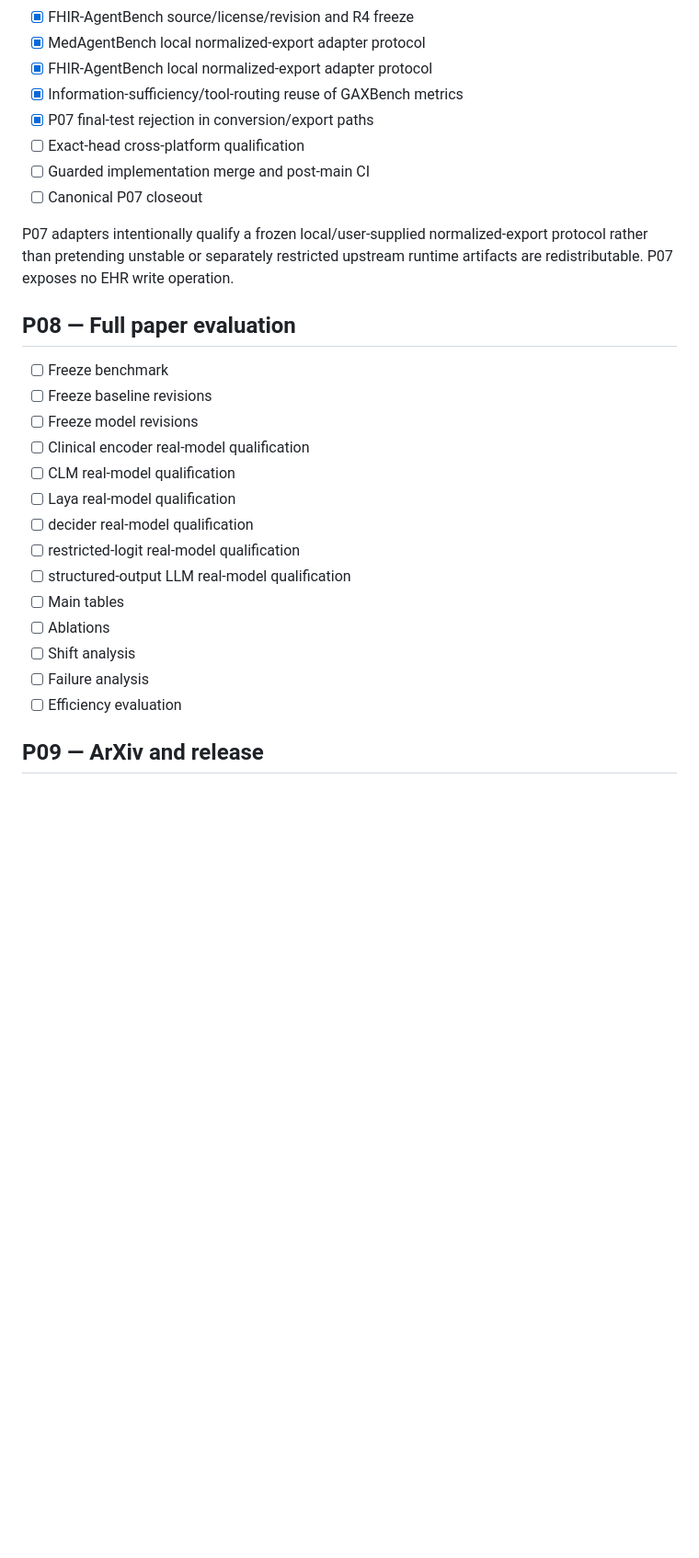
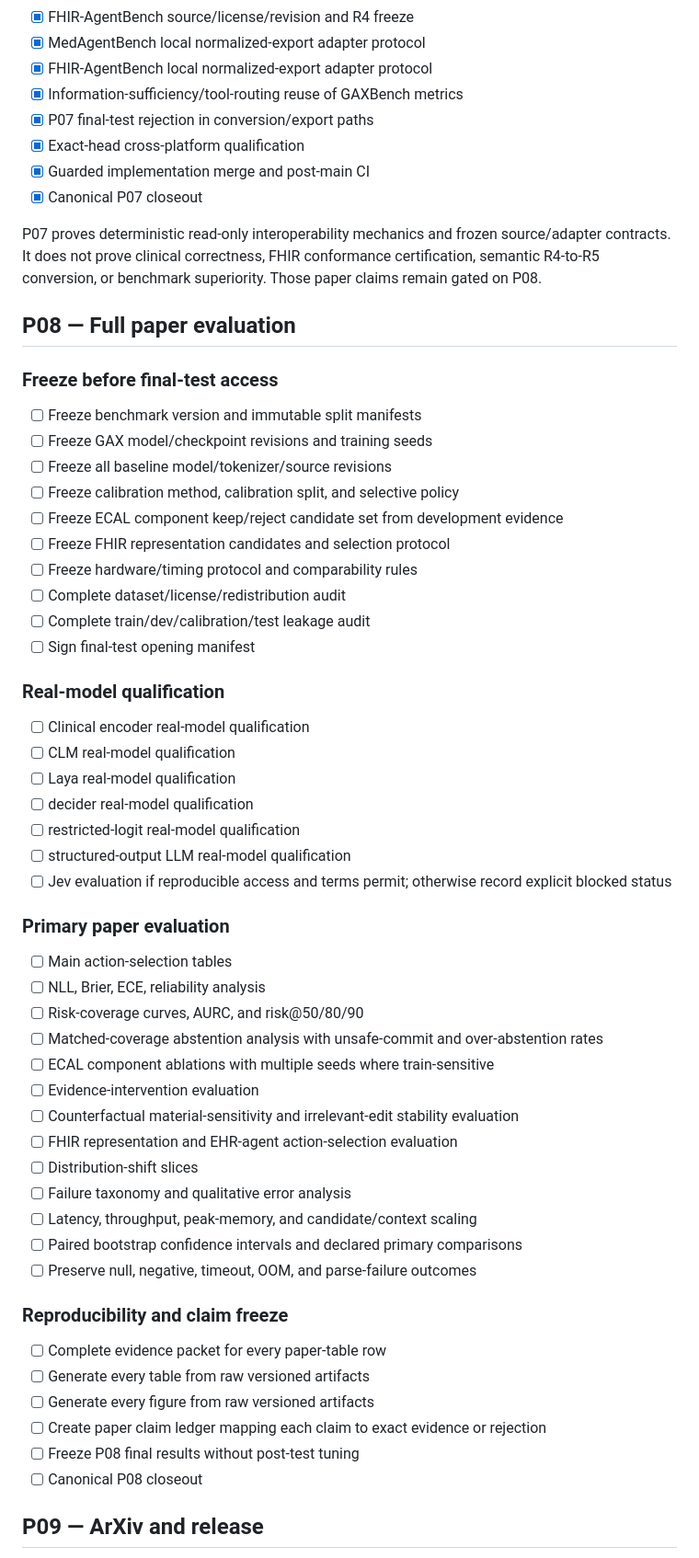
Before and after one commit to TheHalfMoon/Gax, a Markdown page: specs/tasks.md, the part around the change. Shown at 92% size. Rendered like a GitHub page; blank space fills up the shorter version.

Commit message:
Close P07 tasks and activate P08 evaluation

```diff
--- a/specs/tasks.md
+++ b/specs/tasks.md
@@ -115,28 +115,61 @@ P06 deliberately does not claim a generic medical transformation builder. Its pr
 - [x] FHIR-AgentBench local normalized-export adapter protocol
 - [x] Information-sufficiency/tool-routing reuse of GAXBench metrics
 - [x] P07 final-test rejection in conversion/export paths
-- [ ] Exact-head cross-platform qualification
-- [ ] Guarded implementation merge and post-main CI
-- [ ] Canonical P07 closeout
+- [x] Exact-head cross-platform qualification
+- [x] Guarded implementation merge and post-main CI
+- [x] Canonical P07 closeout
 
-P07 adapters intentionally qualify a frozen local/user-supplied normalized-export protocol rather than pretending unstable or separately restricted upstream runtime artifacts are redistributable. P07 exposes no EHR write operation.
+P07 proves deterministic read-only interoperability mechanics and frozen source/adapter contracts. It does not prove clinical correctness, FHIR conformance certification, semantic R4-to-R5 conversion, or benchmark superiority. Those paper claims remain gated on P08.
 
 ## P08 — Full paper evaluation
 
-- [ ] Freeze benchmark
-- [ ] Freeze baseline revisions
-- [ ] Freeze model revisions
+### Freeze before final-test access
+
+- [ ] Freeze benchmark version and immutable split manifests
+- [ ] Freeze GAX model/checkpoint revisions and training seeds
+- [ ] Freeze all baseline model/tokenizer/source revisions
+- [ ] Freeze calibration method, calibration split, and selective policy
+- [ ] Freeze ECAL component keep/reject candidate set from development evidence
+- [ ] Freeze FHIR representation candidates and selection protocol
+- [ ] Freeze hardware/timing protocol and comparability rules
+- [ ] Complete dataset/license/redistribution audit
+- [ ] Complete train/dev/calibration/test leakage audit
+- [ ] Sign final-test opening manifest
+
+### Real-model qualification
+
 - [ ] Clinical encoder real-model qualification
 - [ ] CLM real-model qualification
 - [ ] Laya real-model qualification
 - [ ] decider real-model qualification
 - [ ] restricted-logit real-model qualification
 - [ ] structured-output LLM real-model qualification
-- [ ] Main tables
-- [ ] Ablations
-- [ ] Shift analysis
-- [ ] Failure analysis
-- [ ] Efficiency evaluation
+- [ ] Jev evaluation if reproducible access and terms permit; otherwise record explicit blocked status
+
+### Primary paper evaluation
+
+- [ ] Main action-selection tables
+- [ ] NLL, Brier, ECE, reliability analysis
+- [ ] Risk-coverage curves, AURC, and risk@50/80/90
+- [ ] Matched-coverage abstention analysis with unsafe-commit and over-abstention rates
+- [ ] ECAL component ablations with multiple seeds where train-sensitive
+- [ ] Evidence-intervention evaluation
+- [ ] Counterfactual material-sensitivity and irrelevant-edit stability evaluation
+- [ ] FHIR representation and EHR-agent action-selection evaluation
+- [ ] Distribution-shift slices
+- [ ] Failure taxonomy and qualitative error analysis
+- [ ] Latency, throughput, peak-memory, and candidate/context scaling
+- [ ] Paired bootstrap confidence intervals and declared primary comparisons
+- [ ] Preserve null, negative, timeout, OOM, and parse-failure outcomes
+
+### Reproducibility and claim freeze
+
+- [ ] Complete evidence packet for every paper-table row
+- [ ] Generate every table from raw versioned artifacts
+- [ ] Generate every figure from raw versioned artifacts
+- [ ] Create paper claim ledger mapping each claim to exact evidence or rejection
+- [ ] Freeze P08 final results without post-test tuning
+- [ ] Canonical P08 closeout
 
 ## P09 — ArXiv and release
 
```
